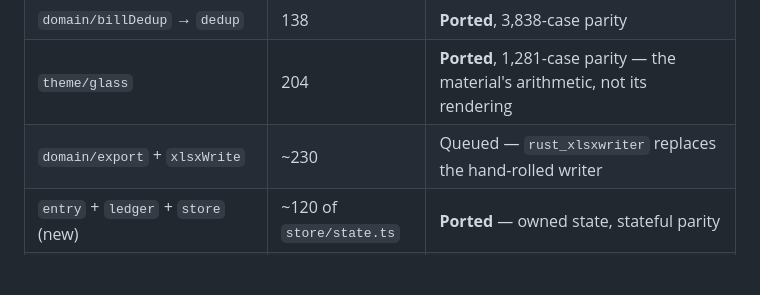
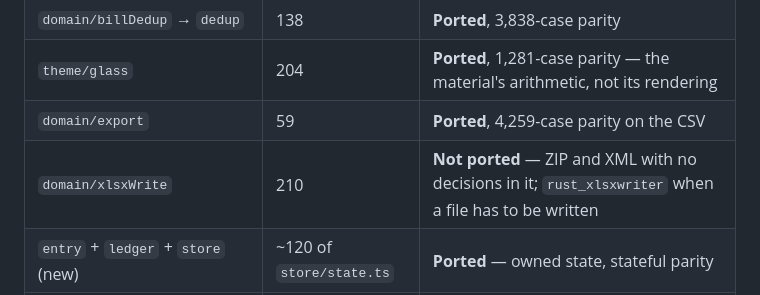
Before and after one commit to ChristoGoodrich/dahonghua-jizhang, a Markdown page: rust/MIGRATION.md, the part around one of its changes. Drawn GitHub-style; blank space fills up the shorter version.

```diff
--- a/rust/MIGRATION.md
+++ b/rust/MIGRATION.md
@@ -67,7 +67,8 @@ Adding a module to the harness:
 | `domain/encoding` + `gbkTable` | 65 + 24k cells | Deferred by choice — `encoding_rs`, not a hand-copied table (below) |
 | `domain/billDedup` → `dedup` | 138 | **Ported**, 3,838-case parity |
 | `theme/glass` | 204 | **Ported**, 1,281-case parity — the material's arithmetic, not its rendering |
-| `domain/export` + `xlsxWrite` | ~230 | Queued — `rust_xlsxwriter` replaces the hand-rolled writer |
+| `domain/export` | 59 | **Ported**, 4,259-case parity on the CSV |
+| `domain/xlsxWrite` | 210 | **Not ported** — ZIP and XML with no decisions in it; `rust_xlsxwriter` when a file has to be written |
 | `entry` + `ledger` + `store` (new) | ~120 of `store/state.ts` | **Ported** — owned state, stateful parity |
 | `store/accounts` | 53 | **Ported**, folded into the same 1,338-scenario corpus |
 | `store/currency` + `model` | 138 | **Ported** (bar the HTTP refresh), folded into the same corpus |
```
Also changed, not shown: other parts of rust/MIGRATION.md (+69 -0 lines).
